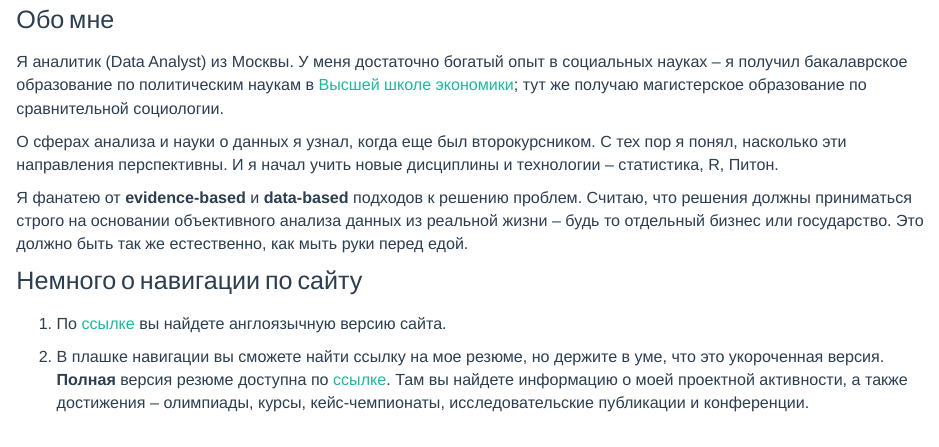
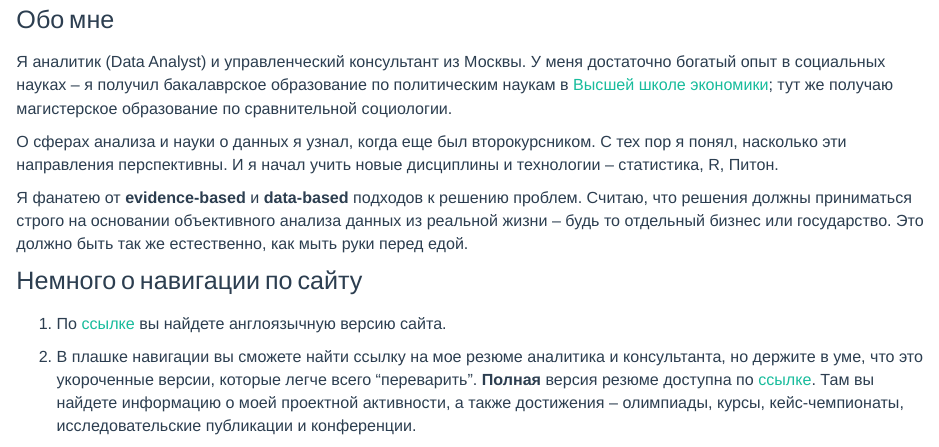
Before and after one commit to kgguliev/kgguliev-ru-io, an R Markdown document (index.Rmd): the page in a window 1100 px wide, from 700 px down. Rendered offline with R 4.5, knitr and Pandoc, with nearby package versions.

Commit message:
added new info

```diff
--- a/_site.yml
+++ b/_site.yml
@@ -7,7 +7,9 @@ navbar:
     - icon: fa-home fa-lg
       href: index.html
     - text: "CV"
-      href: https://disk.yandex.ru/i/Xk5ZE_9-Nztg9g
+      href: https://disk.yandex.ru/i/E3kxcIr3iSkHJA
+    - text: "Consultant CV"
+      href: https://disk.yandex.ru/i/UoO8JmiRTffQWQ
     - text: "Проекты"
       href: projects.html
   right:
--- a/index.Rmd
+++ b/index.Rmd
@@ -8,7 +8,7 @@ title: "Кирилл Гулиев"
 
 ## Обо мне
 
-Я аналитик (Data Analyst) из Москвы. У меня достаточно богатый опыт в социальных науках -- я получил бакалаврское образование по политическим наукам в [Высшей школе экономики](https://www.hse.ru); тут же получаю магистерское образование по сравнительной социологии.
+Я аналитик (Data Analyst) и управленческий консультант из Москвы. У меня достаточно богатый опыт в социальных науках -- я получил бакалаврское образование по политическим наукам в [Высшей школе экономики](https://www.hse.ru); тут же получаю магистерское образование по сравнительной социологии.
 
 О сферах анализа и науки о данных я узнал, когда еще был второкурсником. С тех пор я понял, насколько эти направления перспективны. И я начал учить новые дисциплины и технологии -- статистика, R, Питон.
 
@@ -18,7 +18,7 @@ title: "Кирилл Гулиев"
 
 1. По [ссылке](https://kgguliev.github.io/personalwebsite-en/) вы найдете англоязычную версию сайта.
 
-2. В плашке навигации вы сможете найти ссылку на мое резюме, но держите в уме, что это укороченная версия. __Полная__ версия резюме доступна по [ссылке](https://disk.yandex.ru/i/qKzOrBusCTW2cQ). Там вы найдете информацию о моей проектной активности, а также достижения -- олимпиады, курсы, кейс-чемпионаты, исследовательские публикации и конференции.
+2. В плашке навигации вы сможете найти ссылку на мое резюме аналитика и консультанта, но держите в уме, что это укороченные версии, которые легче всего "переварить". __Полная__ версия резюме доступна по [ссылке](https://disk.yandex.ru/i/qKzOrBusCTW2cQ). Там вы найдете информацию о моей проектной активности, а также достижения -- олимпиады, курсы, кейс-чемпионаты, исследовательские публикации и конференции.
 
 3. Также в навигации вы можете перейти на страницу с информациями о проектах, которые, на мой взгляд, достойны внимания. Не стесняйтесь также переходить на мою страничку в Гитхабе -- там я публикую свои проекты по мере их выполнения.
 
```
Also changed, not shown: 2 other files.
